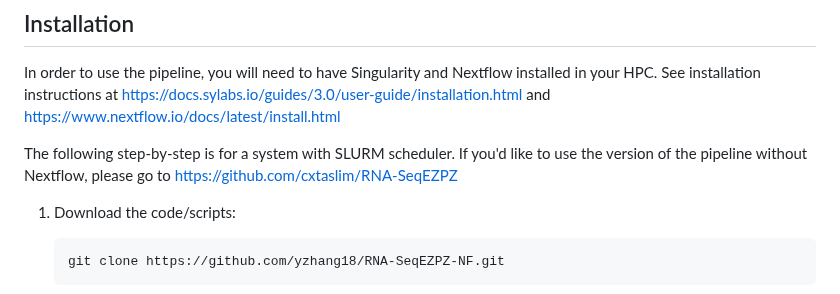
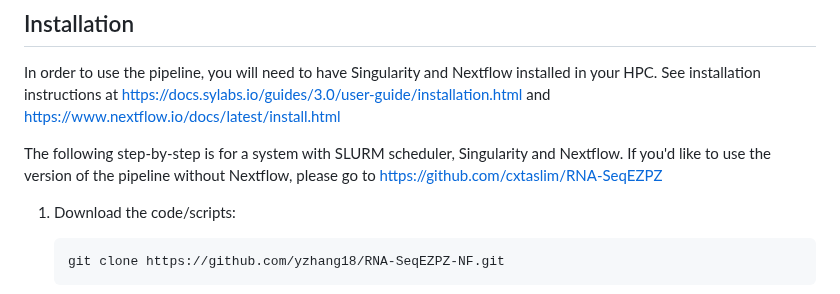
Before and after one commit to yzhang18/RNA-SeqEZPZ-NF, a Markdown page: README.md, the part around the change. Rendered like a GitHub page.

````diff
--- a/README.md
+++ b/README.md
@@ -12,7 +12,7 @@ RNA-SeqEZPZ-NF is another implementation of [RNA-SeqEZPZ](https://github.com/cxt
 
 In order to use the pipeline, you will need to have Singularity and Nextflow installed in your HPC. See installation instructions at https://docs.sylabs.io/guides/3.0/user-guide/installation.html and https://www.nextflow.io/docs/latest/install.html
 
-The following step-by-step is for a system with SLURM scheduler. If you'd like to use the version of the pipeline without Nextflow, please go to [https://github.com/cxtaslim/RNA-SeqEZPZ](https://github.com/cxtaslim/RNA-SeqEZPZ)
+The following step-by-step is for a system with SLURM scheduler, Singularity and Nextflow. If you'd like to use the version of the pipeline without Nextflow, please go to [https://github.com/cxtaslim/RNA-SeqEZPZ](https://github.com/cxtaslim/RNA-SeqEZPZ)
 
 1. Download the code/scripts:
    ```
````
